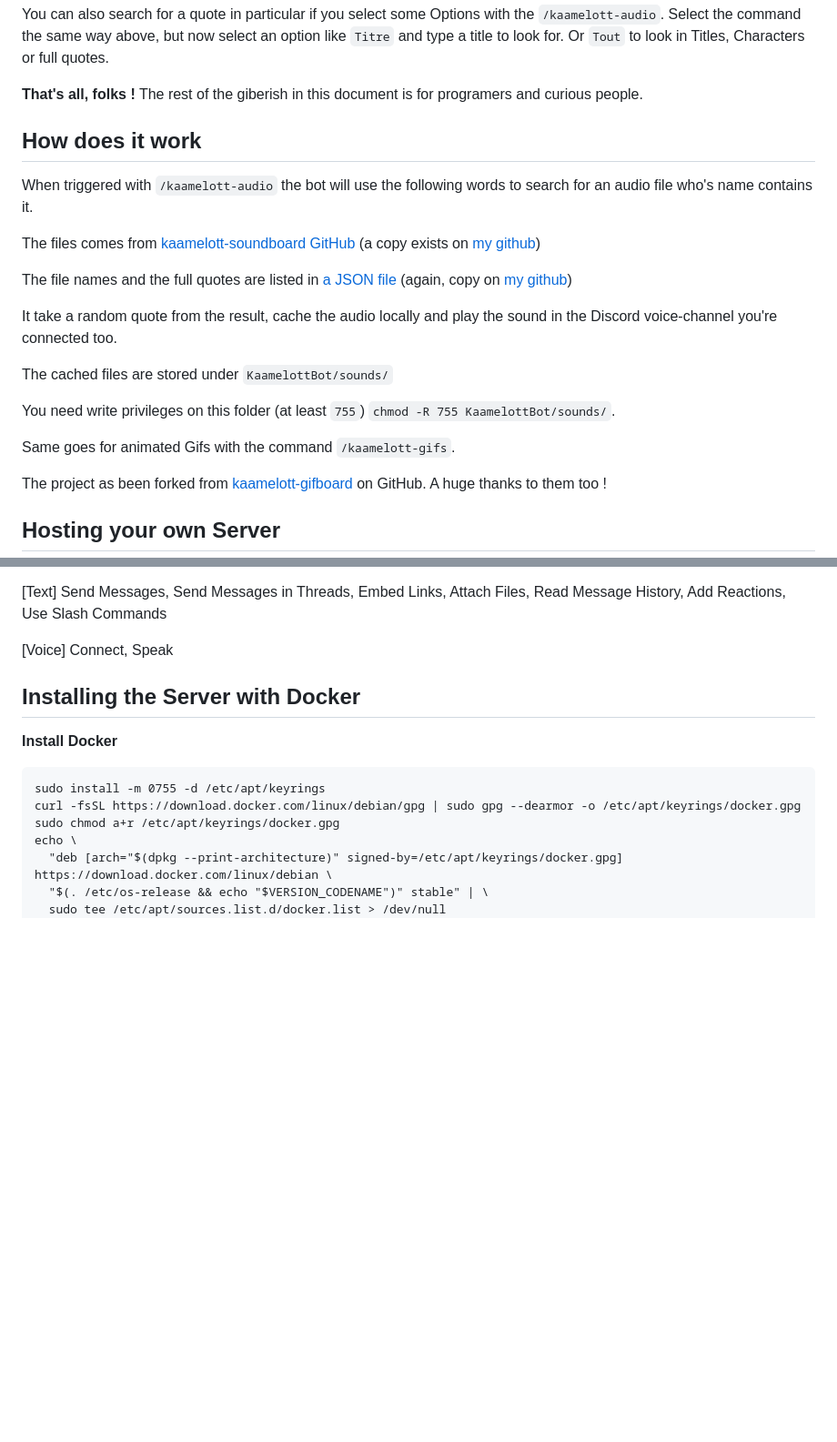
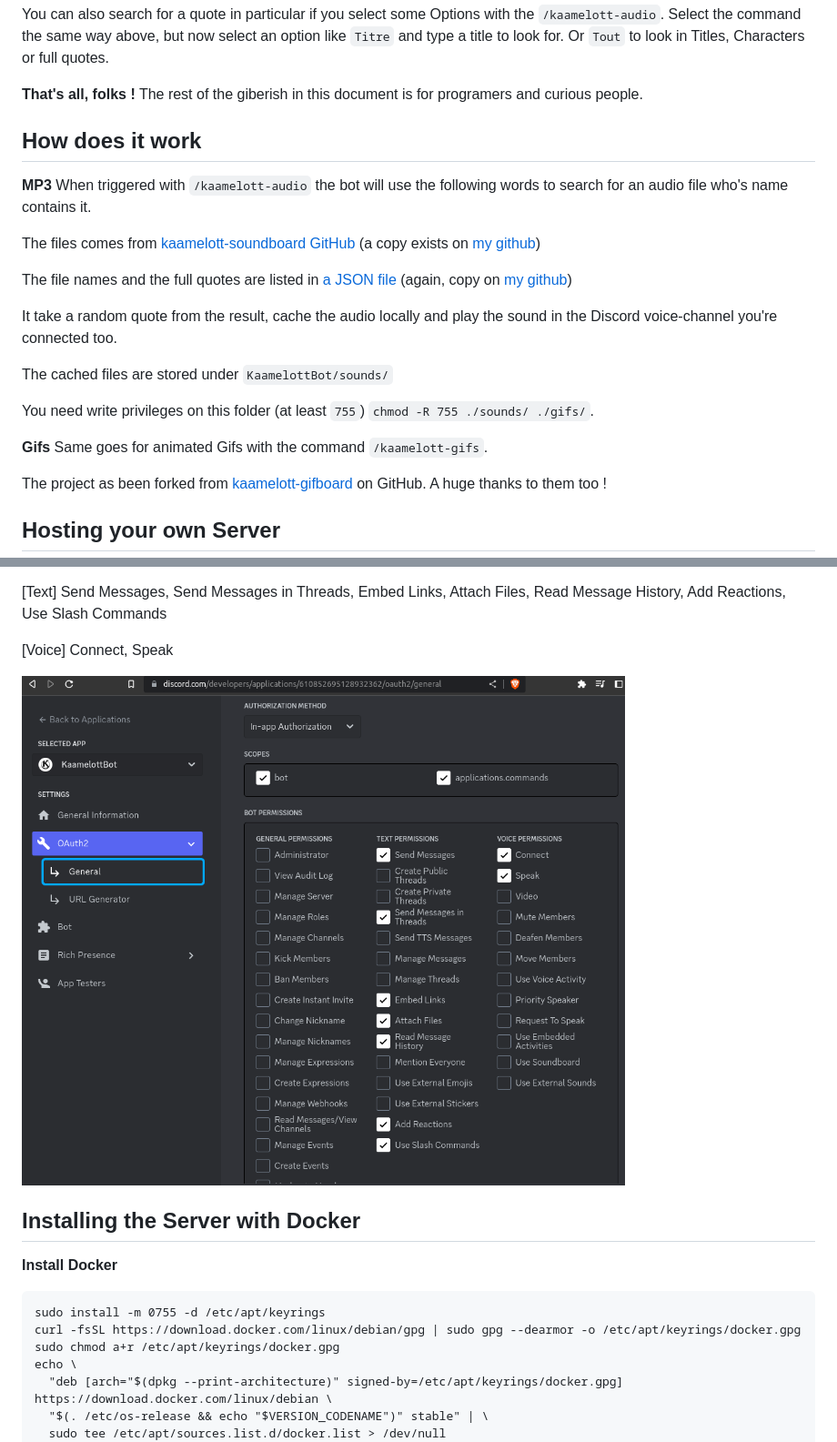
Before and after one commit to pumbaa666/KaamelottBot, a Markdown page: README.md, 2 parts joined by grey strips. Shown at 91% size. Drawn GitHub-style; pictures changed too: .readme-screenshots/08-bot-permissions.png (added); blank space fills up the shorter version.

```diff
--- a/README.md
+++ b/README.md
@@ -76,6 +76,7 @@ __That's all, folks !__ The rest of the giberish in this document is for program
 
 <a name="how-it-works">How does it work</a>
 ---
+**MP3**
 When triggered with `/kaamelott-audio` the bot will use the following words to search for an audio file who's name contains it.
 
 The files comes from [kaamelott-soundboard GitHub](https://github.com/2ec0b4/kaamelott-soundboard/tree/master/sounds) (a copy exists on [my github](https://github.com/pumbaa666/KaamelottBot/tree/master/sounds))
@@ -86,8 +87,9 @@ It take a random quote from the result, cache the audio locally and play the sou
 
 The cached files are stored under `KaamelottBot/sounds/`
 
-You need write privileges on this folder (at least `755`) `chmod -R 755 KaamelottBot/sounds/`.
+You need write privileges on this folder (at least `755`) `chmod -R 755 ./sounds/ ./gifs/`.
 
+**Gifs**
 Same goes for animated Gifs with the command `/kaamelott-gifs`.
 
 The project as been forked from [kaamelott-gifboard](https://github.com/kaamelott-gifboard/kaamelott-gifboard) on GitHub.
@@ -139,6 +145,7 @@ Enable `Presence intent`, `Server members intent`, `Message content intent`.
 
 [Voice] Connect, Speak
 
+![launch-command](.readme-screenshots/08-bot-permissions.png)
 
 <a name="own-server-with-docker">Installing the Server with Docker</a>
 ---
```
Also changed, not shown: other parts of README.md (+4 -0 lines), .readme-screenshots/06-discord-new-app.png (added), .readme-screenshots/07-token.png (added).
